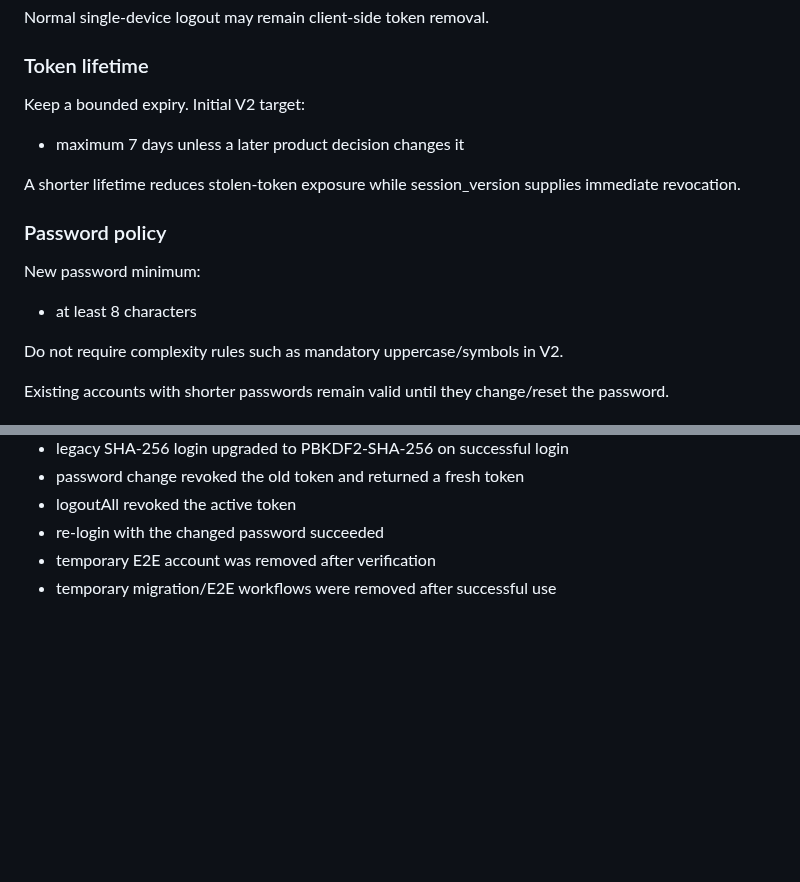
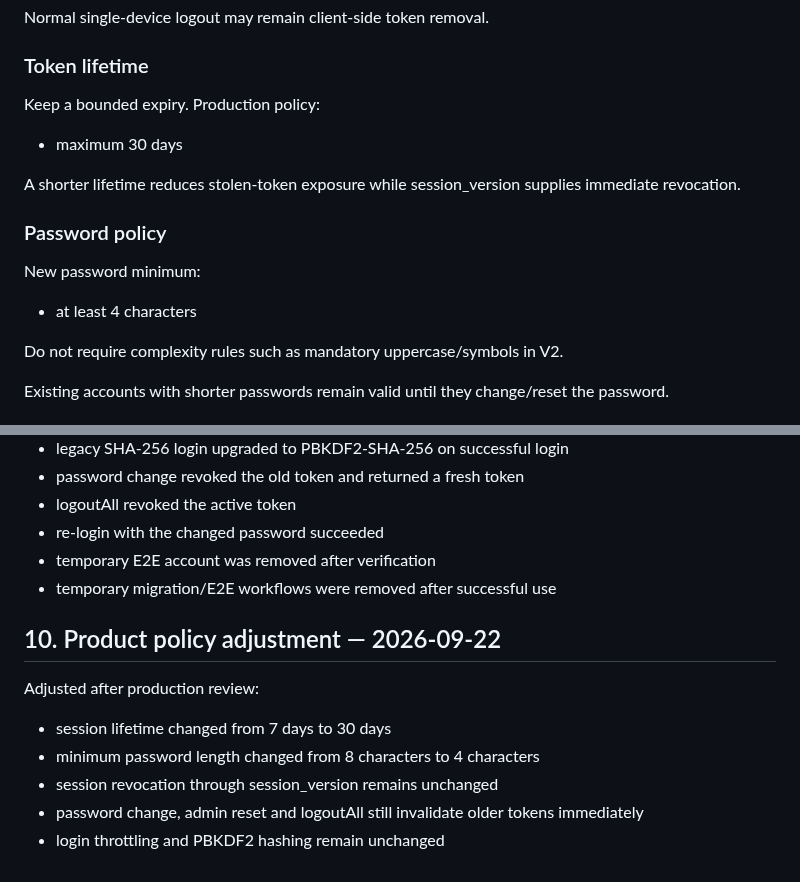
Before and after one commit to kimloor/DelightApp, a Markdown page: AUTH-SESSION-HARDENING-V2.md, 2 parts joined by grey strips. GitHub-like rendering; blank space fills up the shorter version.

Commit message:
docs: update auth policy to 30d and 4 chars

```diff
--- a/AUTH-SESSION-HARDENING-V2.md
+++ b/AUTH-SESSION-HARDENING-V2.md
@@ -51,15 +51,15 @@ Normal single-device logout may remain client-side token removal.
 ### Token lifetime
 
 Keep a bounded expiry.
-Initial V2 target:
-- maximum 7 days unless a later product decision changes it
+Production policy:
+- maximum 30 days
 
 A shorter lifetime reduces stolen-token exposure while session_version supplies immediate revocation.
 
 ### Password policy
 
 New password minimum:
-- at least 8 characters
+- at least 4 characters
 
 Do not require complexity rules such as mandatory uppercase/symbols in V2.
 
@@ -172,3 +172,13 @@ Completed 2026-09-21:
 - re-login with the changed password succeeded
 - temporary E2E account was removed after verification
 - temporary migration/E2E workflows were removed after successful use
+
+
+## 10. Product policy adjustment — 2026-09-22
+
+Adjusted after production review:
+- session lifetime changed from 7 days to 30 days
+- minimum password length changed from 8 characters to 4 characters
+- session revocation through session_version remains unchanged
+- password change, admin reset and logoutAll still invalidate older tokens immediately
+- login throttling and PBKDF2 hashing remain unchanged
```
